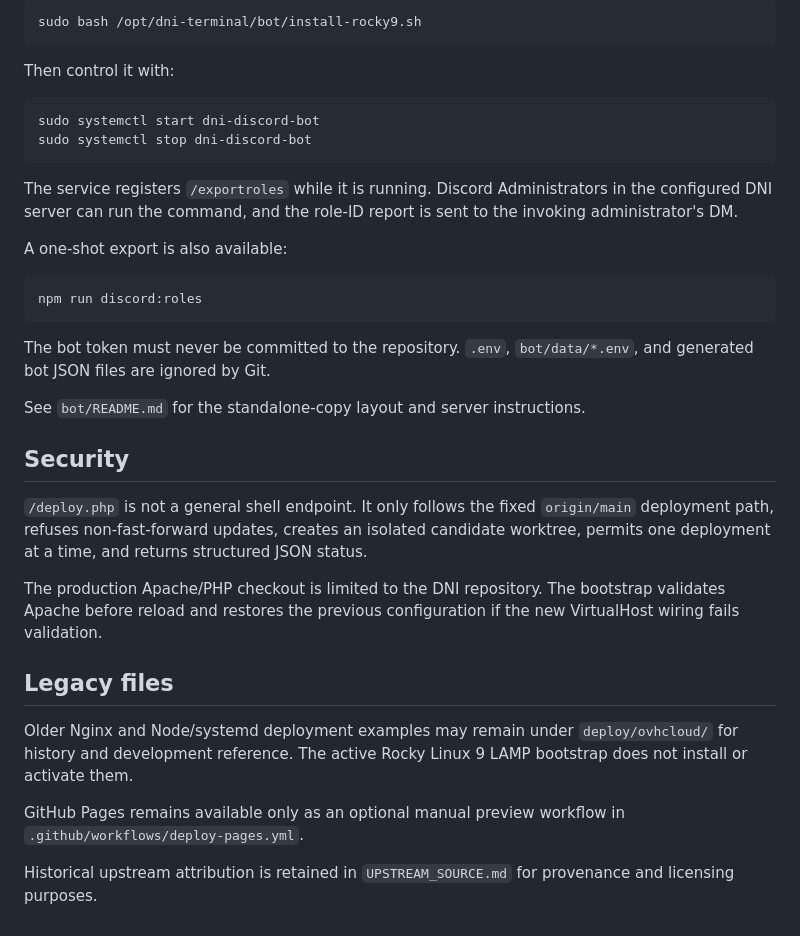
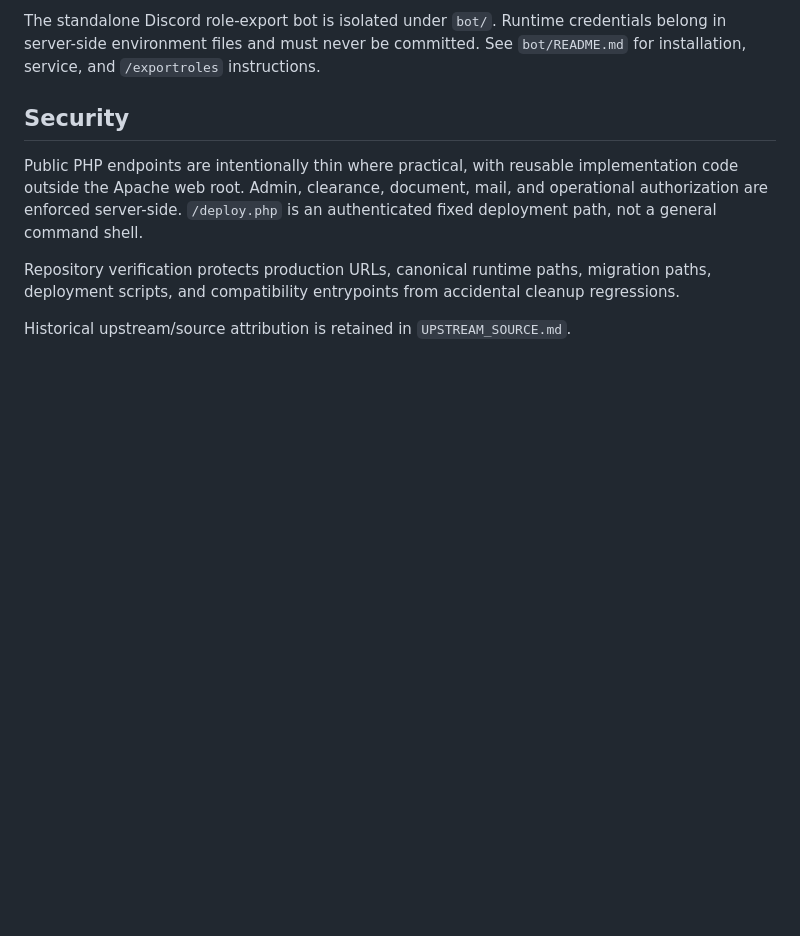
Before and after one commit to markhitchk/dni-termanal, a Markdown page: README.md, the part around one of its changes. GitHub-like rendering; blank space fills up the shorter version.

````diff
--- a/README.md
+++ b/README.md
@@ -132,37 +119,10 @@ Install or refresh the Rocky Linux 9 systemd service with:
 
-```bash
-sudo bash /opt/dni-terminal/bot/install-rocky9.sh
-```
-
-Then control it with:
-
-```bash
-sudo systemctl start dni-discord-bot
-sudo systemctl stop dni-discord-bot
-```
-
-The service registers `/exportroles` while it is running. Discord Administrators in the configured DNI server can run the command, and the role-ID report is sent to the invoking administrator's DM.
-
-A one-shot export is also available:
-
-```bash
-npm run discord:roles
-```
-
-The bot token must never be committed to the repository. `.env`, `bot/data/*.env`, and generated bot JSON files are ignored by Git.
-
-See `bot/README.md` for the standalone-copy layout and server instructions.
+The standalone Discord role-export bot is isolated under `bot/`. Runtime credentials belong in server-side environment files and must never be committed. See `bot/README.md` for installation, service, and `/exportroles` instructions.
 
 ## Security
 
-`/deploy.php` is not a general shell endpoint. It only follows the fixed `origin/main` deployment path, refuses non-fast-forward updates, creates an isolated candidate worktree, permits one deployment at a time, and returns structured JSON status.
+Public PHP endpoints are intentionally thin where practical, with reusable implementation code outside the Apache web root. Admin, clearance, document, mail, and operational authorization are enforced server-side. `/deploy.php` is an authenticated fixed deployment path, not a general command shell.
 
-The production Apache/PHP checkout is limited to the DNI repository. The bootstrap validates Apache before reload and restores the previous configuration if the new VirtualHost wiring fails validation.
+Repository verification protects production URLs, canonical runtime paths, migration paths, deployment scripts, and compatibility entrypoints from accidental cleanup regressions.
 
-## Legacy files
-
-Older Nginx and Node/systemd deployment examples may remain under `deploy/ovhcloud/` for history and development reference. The active Rocky Linux 9 LAMP bootstrap does not install or activate them.
-
-GitHub Pages remains available only as an optional manual preview workflow in `.github/workflows/deploy-pages.yml`.
-
-Historical upstream attribution is retained in `UPSTREAM_SOURCE.md` for provenance and licensing purposes.
+Historical upstream/source attribution is retained in `UPSTREAM_SOURCE.md`.
````
Also changed, not shown: other parts of README.md (+82 -95 lines).
